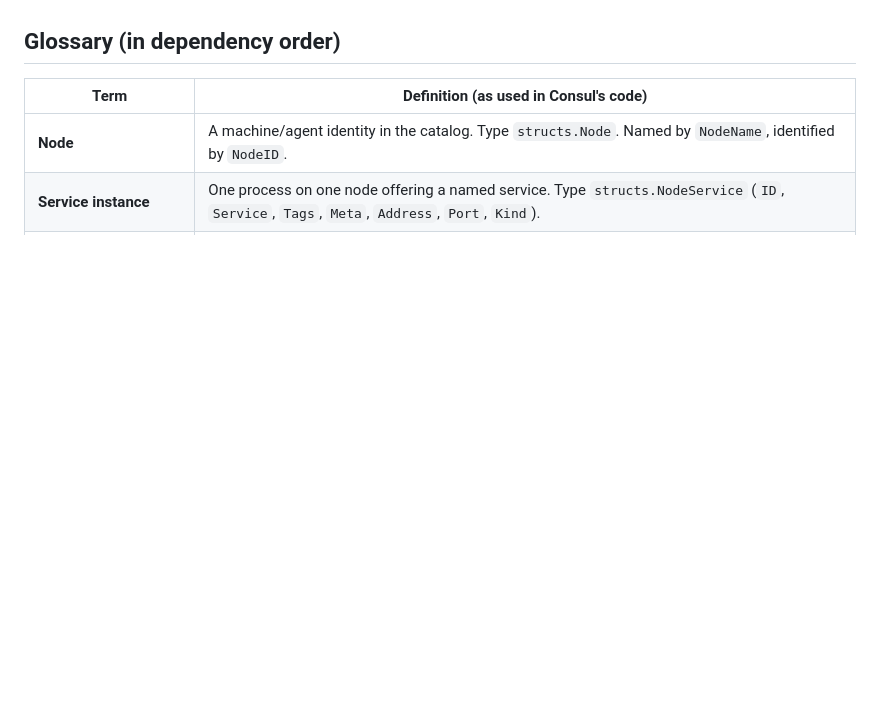
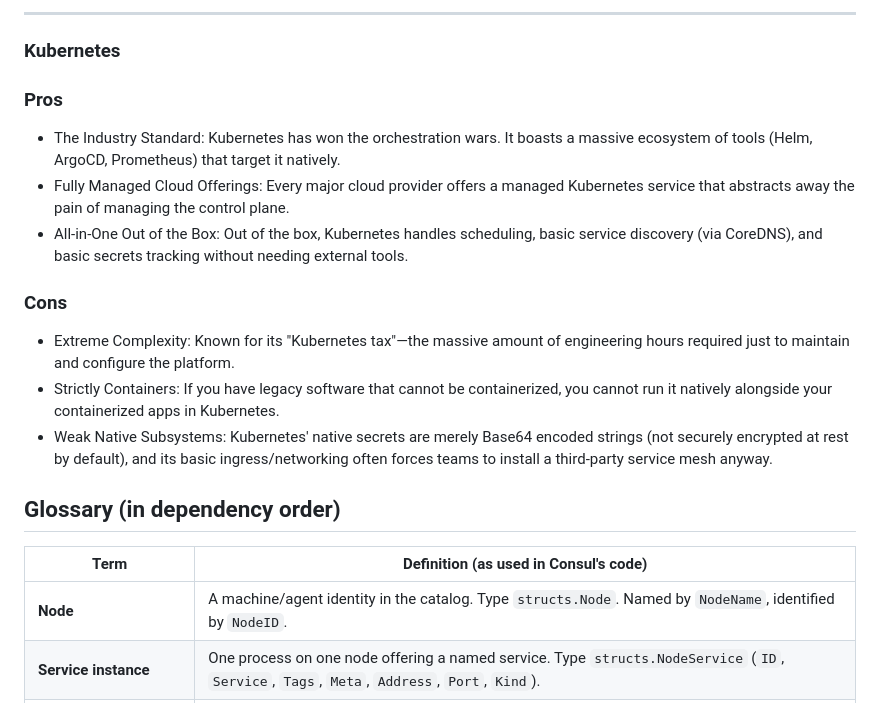
Before and after one commit to jerryschen31/learn, a Markdown page: learn-consul/01-first-principles.md, the part around one of its changes. Drawn GitHub-style; blank space fills up the shorter version.

```diff
--- a/learn-consul/01-first-principles.md
+++ b/learn-consul/01-first-principles.md
@@ -4,3 +43,16 @@ Read this before the code. Every term is defined before it is relied on. Claims
+------------------------------
+### Kubernetes
+### Pros
+
+* The Industry Standard: Kubernetes has won the orchestration wars. It boasts a massive ecosystem of tools (Helm, ArgoCD, Prometheus) that target it natively.
+* Fully Managed Cloud Offerings: Every major cloud provider offers a managed Kubernetes service that abstracts away the pain of managing the control plane.
+* All-in-One Out of the Box: Out of the box, Kubernetes handles scheduling, basic service discovery (via CoreDNS), and basic secrets tracking without needing external tools.
+
+### Cons
+
+* Extreme Complexity: Known for its "Kubernetes tax"—the massive amount of engineering hours required just to maintain and configure the platform.
+* Strictly Containers: If you have legacy software that cannot be containerized, you cannot run it natively alongside your containerized apps in Kubernetes.
+* Weak Native Subsystems: Kubernetes' native secrets are merely Base64 encoded strings (not securely encrypted at rest by default), and its basic ingress/networking often forces teams to install a third-party service mesh anyway.
 
 ## Glossary (in dependency order)
 
```
Also changed, not shown: other parts of learn-consul/01-first-principles.md (+39 -0 lines).
